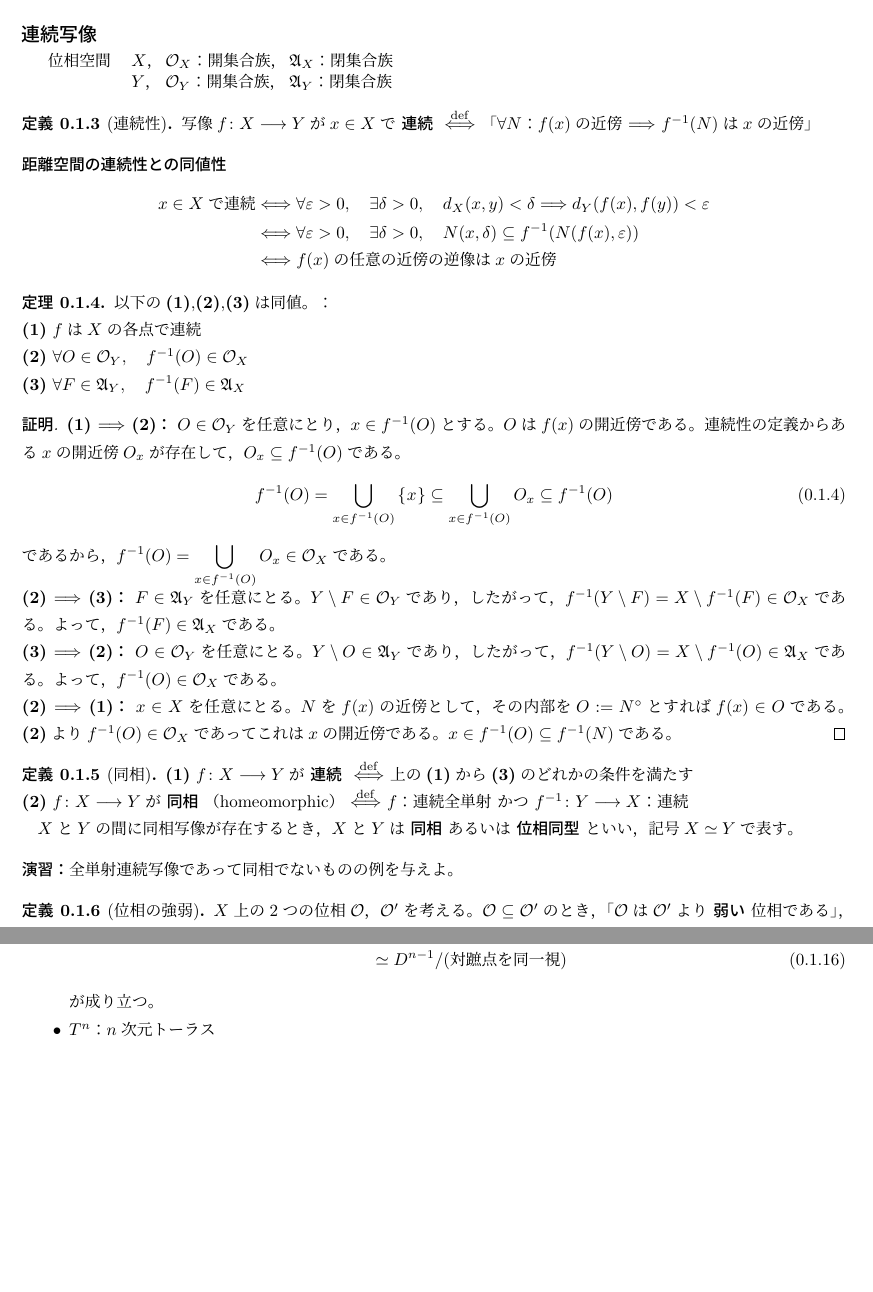
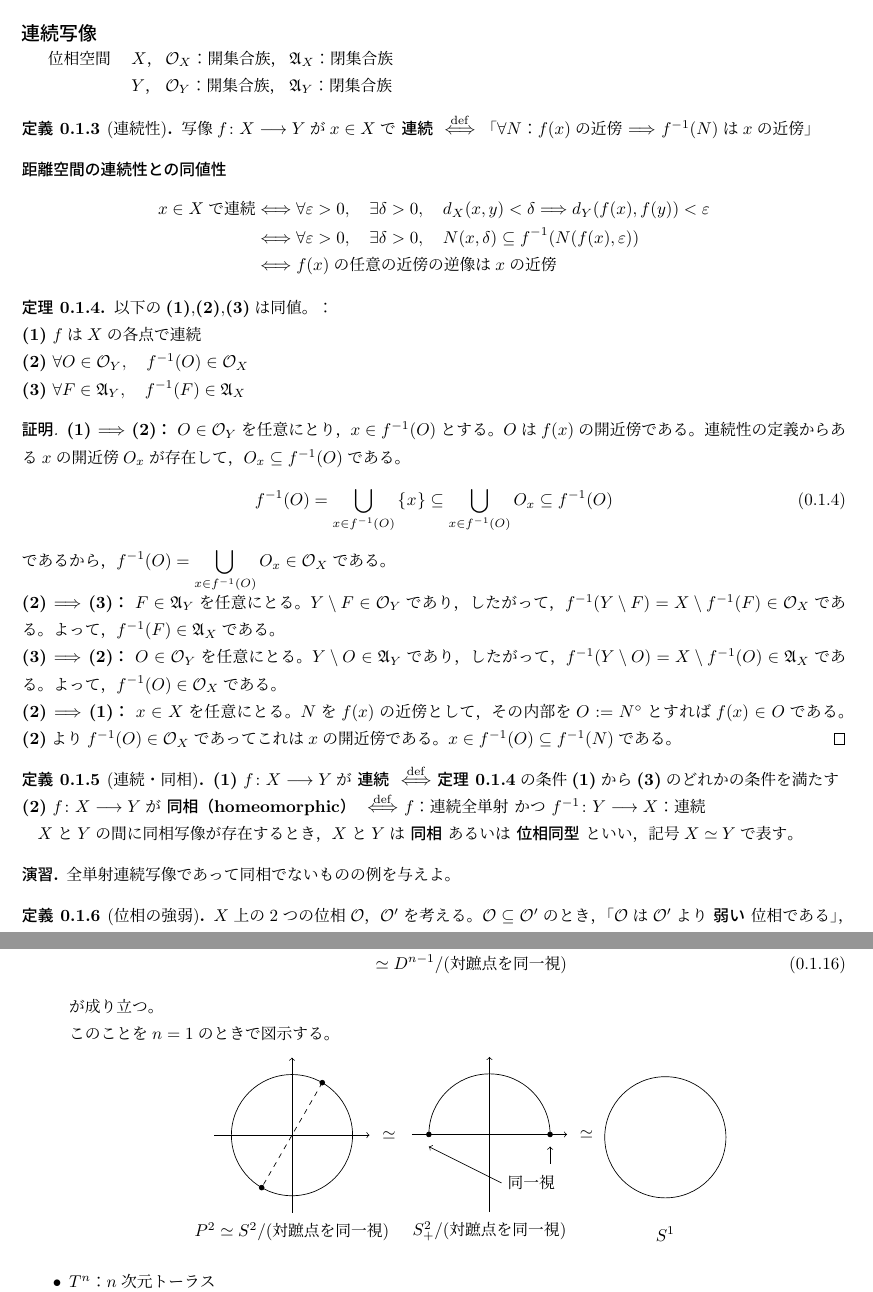
Before and after one commit to tobetakoyaki/GeometricalMathematics, a LaTeX CV (sub-resume-2.tex): two parts of pages 2 and 4 of 4 before the commit and two parts of pages 2 and 4 of 5 after it, joined at a grey line, cut so that both start at the same text, the shorter picture padded with empty space. Compiled offline with upLaTeX and dvipdfmx.

Commit message:
図の追加（など）

```diff
--- a/sub-resume-2.tex
+++ b/sub-resume-2.tex
@@ -102,13 +102,12 @@ $X$を非空な集合とする。$X$は「\nw{位相}」（topology）を入れ
 
 \sukima \midashi{\large 連続写像}
 
-\renewcommand{\arraystretch}{0.8}
-\vspace{0.2\baselineskip}
+\renewcommand{\arraystretch}{1}
 \begin{tabular}{ll@{\,}l@{\,}l}
   位相空間 & $X$， & $\mathcal{O}_{X}$：開集合族， & $\mathfrak{A}_{X}$：閉集合族 \\
-           & $Y$， & $\mathcal{O}_{Y}$：開集合族， & $\mathfrak{A}_{Y}$：閉集合族
+          & $Y$， & $\mathcal{O}_{Y}$：開集合族， & $\mathfrak{A}_{Y}$：閉集合族
 \end{tabular}
-\renewcommand{\arraystretch}{1}
+\renewcommand{\arraystretch}{1.3}
 
 \begin{teigi}[連続性]
   写像$f \colon X \longrightarrow Y$が$x \in X$で\nw{連続} $\defines$
@@ -123,6 +122,7 @@ $X$を非空な集合とする。$X$は「\nw{位相}」（topology）を入れ
 \end{align*}
 
 \begin{teiri}
+  \label{isou.renzoku}
   以下の{\bf (1)},{\bf (2)},{\bf (3)}は同値。：
 
   \midashi{(1)} $f$は$X$の各点で連続
@@ -153,16 +153,16 @@ $X$を非空な集合とする。$X$は「\nw{位相}」（topology）を入れ
   $x \in f^{-1} (O) \subseteq f^{-1} (N)$である。
 \end{proof}
 
-\begin{teigi}[同相]
-  \midashi{(1)} $f \colon X \longrightarrow Y$が\nw{連続} $\defines$ 上の{\bf (1)}から{\bf (3)}のどれかの条件を満たす
+\begin{teigi}[連続・同相]
+  \midashi{(1)} $f \colon X \longrightarrow Y$が\nw{連続} $\defines$ \rref{定理}{isou.renzoku}の条件{\bf (1)}から{\bf (3)}のどれかの条件を満たす
 
-  \midashi{(2)} $f \colon X \longrightarrow Y$が\nw{同相}（homeomorphic） $\defines$ $f$：連続全単射 かつ $f^{-1} \colon Y \longrightarrow X$：連続
+  \midashi{(2)} $f \colon X \longrightarrow Y$が\nw{同相（homeomorphic）} $\defines$ $f$：連続全単射 かつ $f^{-1} \colon Y \longrightarrow X$：連続
 
   $X$と$Y$の間に同相写像が存在するとき，$X$と$Y$は\nw{同相}あるいは\nw{位相同型}といい，
   記号$X \simeq Y$で表す。
 \end{teigi}
 
-\midashi{演習：}全単射連続写像であって同相でないものの例を与えよ。
+\midashi{演習.} 全単射連続写像であって同相でないものの例を与えよ。
 
 \begin{teigi}[位相の強弱]
   $X$上の2つの位相$\mathcal{O}$，$\mathcal{O}'$を考える。
@@ -292,7 +304,34 @@ $\mathbb{R}^{n}$：Euclid空間（位相はEuclid距離から）
     &\simeq D^{n-1} / (\text{対蹠点を同一視})
   \end{align}
   が成り立つ。
-  %図
+
+  このことを$n=1$のときで図示する。
+  \begin{center}
+    \begin{tikzpicture}
+      \draw[->] (-1.6,0) -- (1.6,0);
+      \draw[->] (0,-1.6) -- (0,1.6);
+      \draw (0,0) circle [radius=1.25];
+      \draw[dashed] (60:1.25) -- (240:1.25);
+      \filldraw (60:1.25) circle [radius=0.05] (240:1.25) circle [radius=0.05];
+      \node at (2,0){$\simeq$};
+      \node at (0,-2) {$P^{2} \simeq S^{2} / (対蹠点を同一視)$};
+    \end{tikzpicture}
+    \begin{tikzpicture}
+      \draw[->] (-1.6,0) -- (1.6,0);
+      \draw[->] (0,-1.6) -- (0,1.6);
+      \draw (1.25,0) arc [start angle=0, end angle=180, radius=1.25];
+      \filldraw (1.25,0) circle [radius=0.05] (-1.25,0) circle [radius=0.05];
+      \draw[<-] (-1.25,-0.25) -- (0.25,-1) node[right]{同一視};
+      \draw[<-] (1.25,-0.25) -- (1.25,-0.6);
+      \node at (2,0){$\simeq$};
+      \node at (0,-2) {$S^{2}_{+} / (対蹠点を同一視)$};
+    \end{tikzpicture}
+    \begin{tikzpicture}
+      \draw[white] (0,-1.6) -- (0,1.6); %位置合わせ
+      \draw (0,0) circle [radius=1.25];
+      \node at (0,-2) {$S^{1}$};
+    \end{tikzpicture}
+  \end{center}
 
   \item $T^{n}$：$n$次元トーラス
   \begin{equation}
```
Also changed, not shown: sub-resume-2.tex (24 more changed lines).
